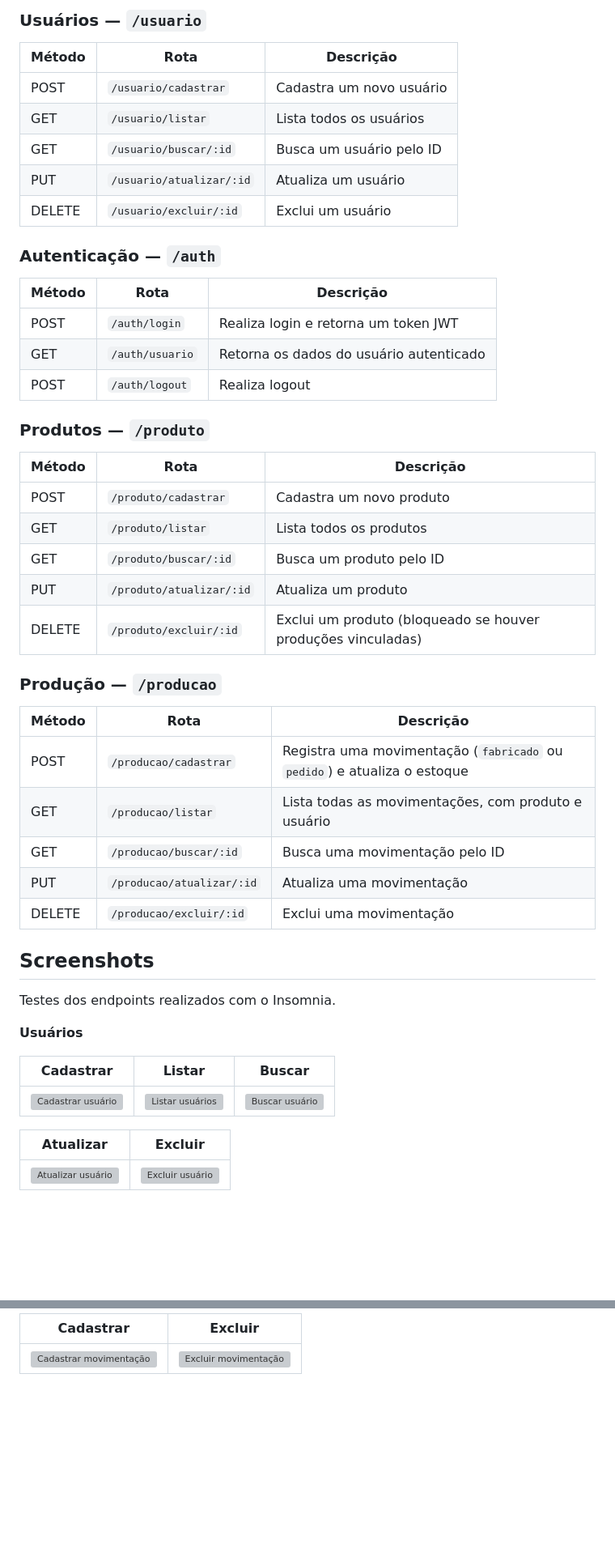
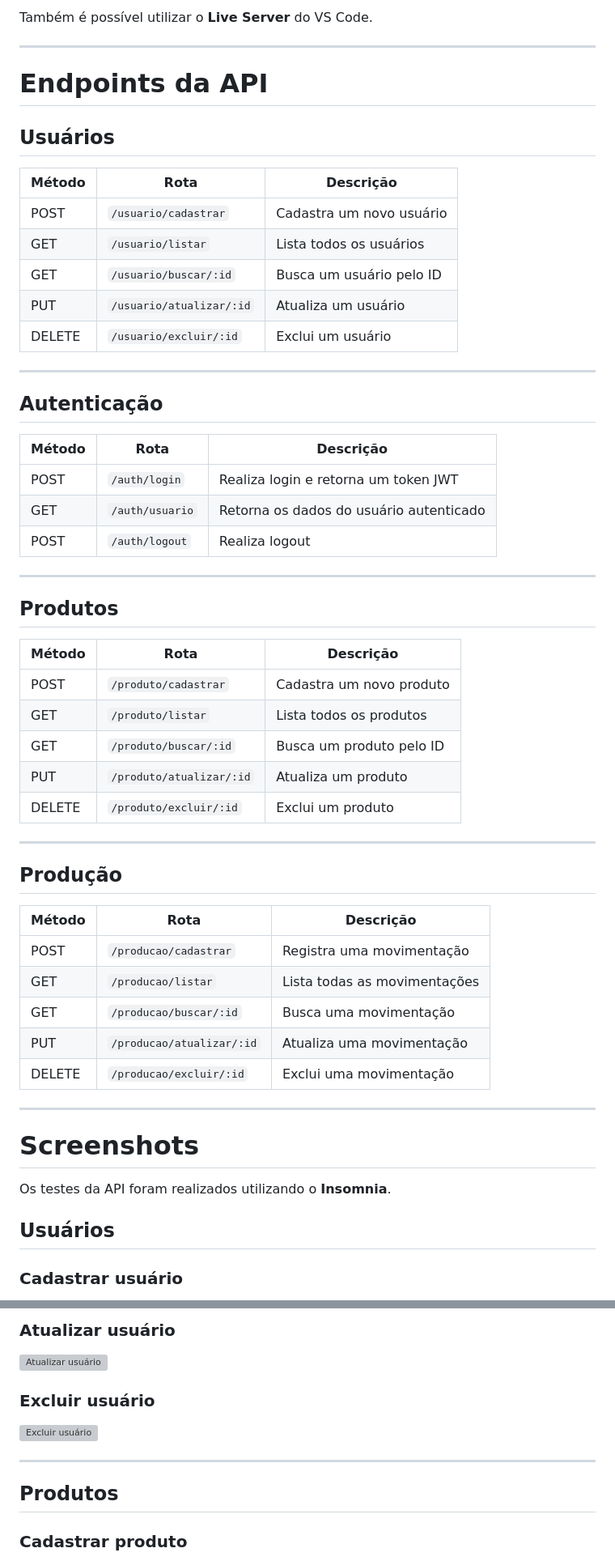
Before and after one commit to matheusspineli/just_in_time_01_2025, a Markdown page: README.md, 2 parts joined by grey strips. Shown at 81% size. GitHub-like rendering; blank space fills up the shorter version; grey boxes are pictures that could not be loaded.

```diff
--- a/README.md
+++ b/README.md
@@ -106,49 +222,61 @@ O frontend é composto por páginas estáticas. Basta abrir o arquivo `frontend/
 
-### Usuários — `/usuario`
+Também é possível utilizar o **Live Server** do VS Code.
+
+---
+
+# Endpoints da API
+
+## Usuários
+
 | Método | Rota | Descrição |
-| --- | --- | --- |
+|---|---|---|
 | POST | `/usuario/cadastrar` | Cadastra um novo usuário |
 | GET | `/usuario/listar` | Lista todos os usuários |
 | GET | `/usuario/buscar/:id` | Busca um usuário pelo ID |
 | PUT | `/usuario/atualizar/:id` | Atualiza um usuário |
 | DELETE | `/usuario/excluir/:id` | Exclui um usuário |
 
-### Autenticação — `/auth`
+---
+
+## Autenticação
+
 | Método | Rota | Descrição |
-| --- | --- | --- |
+|---|---|---|
 | POST | `/auth/login` | Realiza login e retorna um token JWT |
 | GET | `/auth/usuario` | Retorna os dados do usuário autenticado |
 | POST | `/auth/logout` | Realiza logout |
 
-### Produtos — `/produto`
+---
+
+## Produtos
+
 | Método | Rota | Descrição |
-| --- | --- | --- |
+|---|---|---|
 | POST | `/produto/cadastrar` | Cadastra um novo produto |
 | GET | `/produto/listar` | Lista todos os produtos |
 | GET | `/produto/buscar/:id` | Busca um produto pelo ID |
 | PUT | `/produto/atualizar/:id` | Atualiza um produto |
-| DELETE | `/produto/excluir/:id` | Exclui um produto (bloqueado se houver produções vinculadas) |
+| DELETE | `/produto/excluir/:id` | Exclui um produto |
 
-### Produção — `/producao`
+---
+
+## Produção
+
 | Método | Rota | Descrição |
-| --- | --- | --- |
-| POST | `/producao/cadastrar` | Registra uma movimentação (`fabricado` ou `pedido`) e atualiza o estoque |
-| GET | `/producao/listar` | Lista todas as movimentações, com produto e usuário |
-| GET | `/producao/buscar/:id` | Busca uma movimentação pelo ID |
+|---|---|---|
+| POST | `/producao/cadastrar` | Registra uma movimentação |
+| GET | `/producao/listar` | Lista todas as movimentações |
+| GET | `/producao/buscar/:id` | Busca uma movimentação |
 | PUT | `/producao/atualizar/:id` | Atualiza uma movimentação |
 | DELETE | `/producao/excluir/:id` | Exclui uma movimentação |
 
-## Screenshots
+---
 
-Testes dos endpoints realizados com o Insomnia.
+# Screenshots
 
-**Usuários**
+Os testes da API foram realizados utilizando o **Insomnia**.
 
-| Cadastrar | Listar | Buscar |
-| --- | --- | --- |
-| ![Cadastrar usuário](assets/Captura%20de%20tela%202026-09-04%20084836.png) | ![Listar usuários](assets/Captura%20de%20tela%202026-09-04%20084928.png) | ![Buscar usuário](assets/Captura%20de%20tela%202026-09-04%20084956.png) |
+## Usuários
 
-| Atualizar | Excluir |
-| --- | --- |
-| ![Atualizar usuário](assets/Captura%20de%20tela%202026-09-04%20085219.png) | ![Excluir usuário](assets/Captura%20de%20tela%202026-09-04%20085246.png) |
+### Cadastrar usuário
 
@@ -170,4 +292,15 @@ Testes dos endpoints realizados com o Insomnia.
 
-| Cadastrar | Excluir |
-| --- | --- |
-| ![Cadastrar movimentação](assets/Captura%20de%20tela%202026-09-04%20101236.png) | ![Excluir movimentação](assets/Captura%20de%20tela%202026-09-04%20101257.png) |
+### Atualizar usuário
+
+![Atualizar usuário](assets/Captura%20de%20tela%202026-09-04%20085219.png)
+
+### Excluir usuário
+
+![Excluir usuário](assets/Captura%20de%20tela%202026-09-04%20085246.png)
+
+---
+
+## Produtos
+
+### Cadastrar produto
+
```
Also changed, not shown: other parts of README.md (+217 -49 lines).
